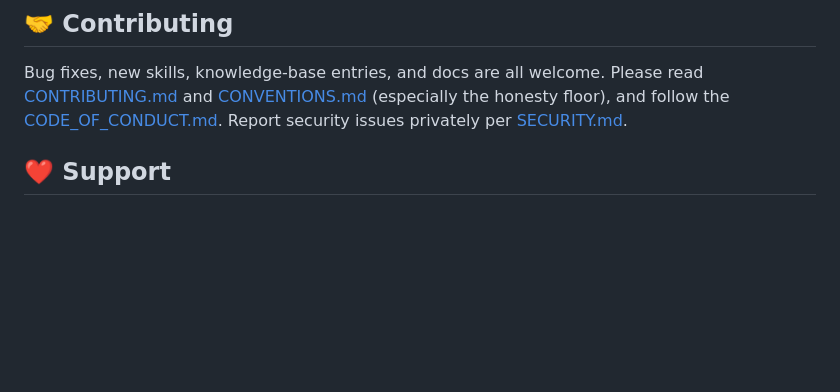
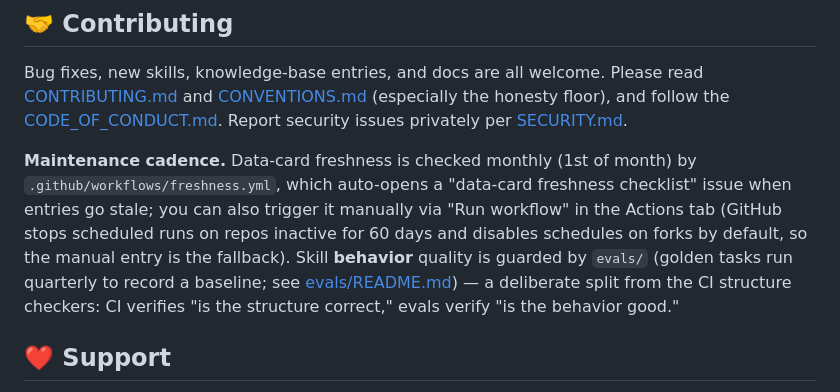
Before and after one commit to cmuwb/Light-skills, a Markdown page: README.en.md, the part around the change. Drawn GitHub-style; blank space fills up the shorter version.

Commit message:
门面文档:README 补维护节律节(保鲜定时+evals季度基线)
- 参与贡献节加'维护节律':freshness.yml 每月定时+手动入口(说明60天停/fork禁),
  evals 季度黄金任务记基线,并点明 CI(结构)与 evals(行为)分工
- 中英 README 同步;为 R11.3/R11.1 的对外可见入口,R10 收官时并入推荐配置可再润色

```diff
--- a/README.en.md
+++ b/README.en.md
@@ -302,6 +302,8 @@ No. It assists your research and expression but enforces academic ethics (`light
 
 Bug fixes, new skills, knowledge-base entries, and docs are all welcome. Please read [CONTRIBUTING.md](CONTRIBUTING.md) and [CONVENTIONS.md](CONVENTIONS.md) (especially the honesty floor), and follow the [CODE_OF_CONDUCT.md](CODE_OF_CONDUCT.md). Report security issues privately per [SECURITY.md](SECURITY.md).
 
+**Maintenance cadence.** Data-card freshness is checked monthly (1st of month) by `.github/workflows/freshness.yml`, which auto-opens a "data-card freshness checklist" issue when entries go stale; you can also trigger it manually via "Run workflow" in the Actions tab (GitHub stops scheduled runs on repos inactive for 60 days and disables schedules on forks by default, so the manual entry is the fallback). Skill **behavior** quality is guarded by `evals/` (golden tasks run quarterly to record a baseline; see [evals/README.md](evals/README.md)) — a deliberate split from the CI structure checkers: CI verifies "is the structure correct," evals verify "is the behavior good."
+
 ## ❤️ Support
 
 Light is built and polished by one person in spare time. If it saves you time or makes research smoother, consider buying the author a coffee — your support is the biggest motivation for continued updates.
```
Also changed, not shown: README.md (+2 -0 lines).
